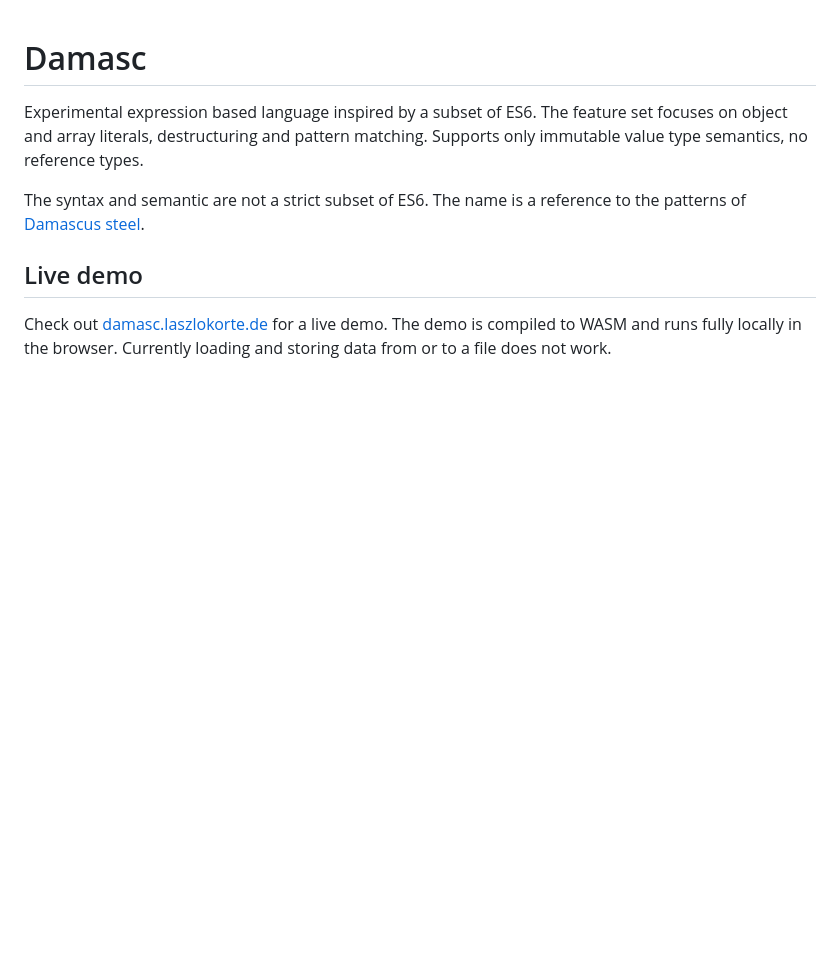
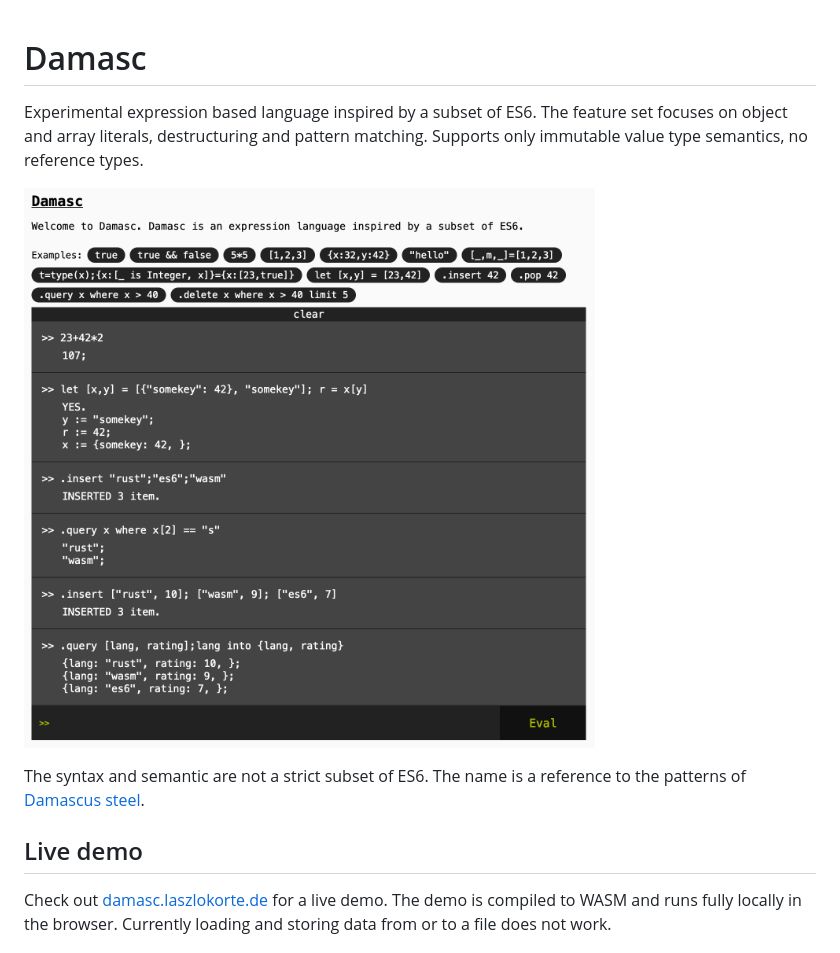
Before and after one commit to laszlokorte/damasc, a Markdown page: README.md, the part around the change. Rendered like a GitHub page; pictures changed too: preview.png (added); blank space fills up the shorter version.

Commit message:
add screenshot

```diff
--- a/README.md
+++ b/README.md
@@ -1,6 +1,8 @@
 # Damasc
 
 Experimental expression based language inspired by a subset of ES6. The feature set focuses on object and array literals, destructuring and pattern matching. Supports only immutable value type semantics, no reference types.
+
+![Screenshot of the web REPL](./preview.png)
 
 The syntax and semantic are not a strict subset of ES6. The name is a reference to the patterns of [Damascus steel](https://en.wikipedia.org/wiki/Damascus_steel).
 
```
